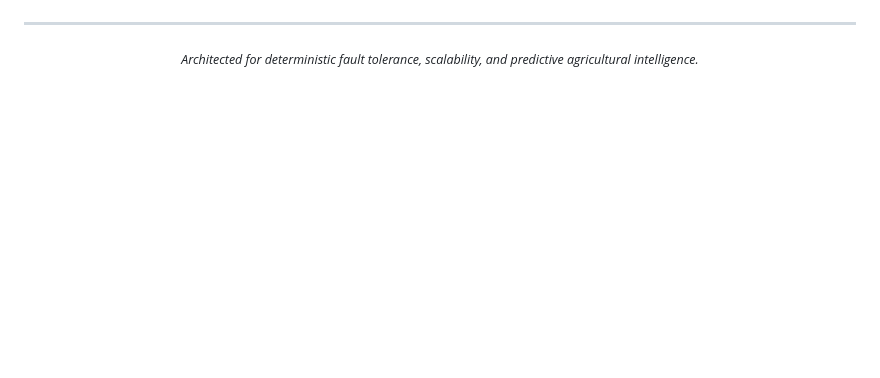
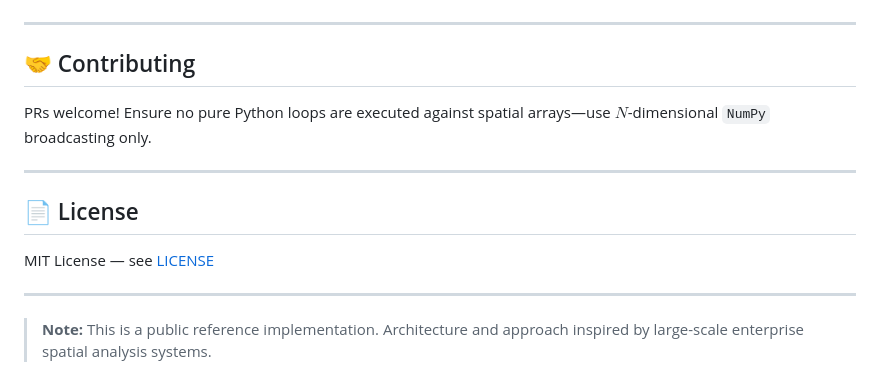
Before and after one commit to rasalshubhamsr/crop-satellite, a Markdown page: README.md, the part around one of its changes. GitHub-like rendering; blank space fills up the shorter version.

Commit message:
Revise README for clarity and project overview
Updated README to enhance project description and architecture details.

```diff
--- a/README.md
+++ b/README.md
@@ -153,5 +164,14 @@ Please open a PR against the `main` trunk once all CI/CD pipelines successfully
 
 ---
-<div align="center">
-  <small><i>Architected for deterministic fault tolerance, scalability, and predictive agricultural intelligence.</i></small>
-</div>
+
+## 🤝 Contributing
+PRs welcome! Ensure no pure Python loops are executed against spatial arrays—use $N$-dimensional `NumPy` broadcasting only.
+
+---
+
+## 📄 License
+MIT License — see [LICENSE](LICENSE)
+
+---
+
+> **Note:** This is a public reference implementation. Architecture and approach inspired by large-scale enterprise spatial analysis systems.
```
Also changed, not shown: other parts of README.md (+130 -119 lines).
